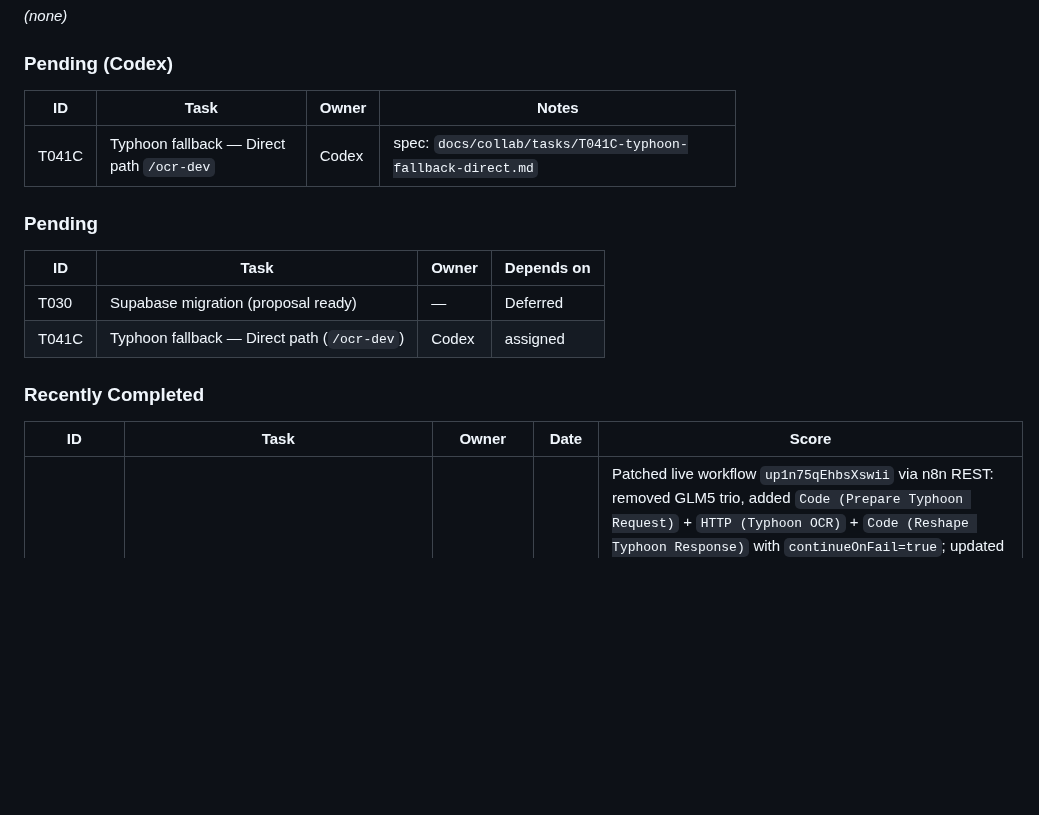
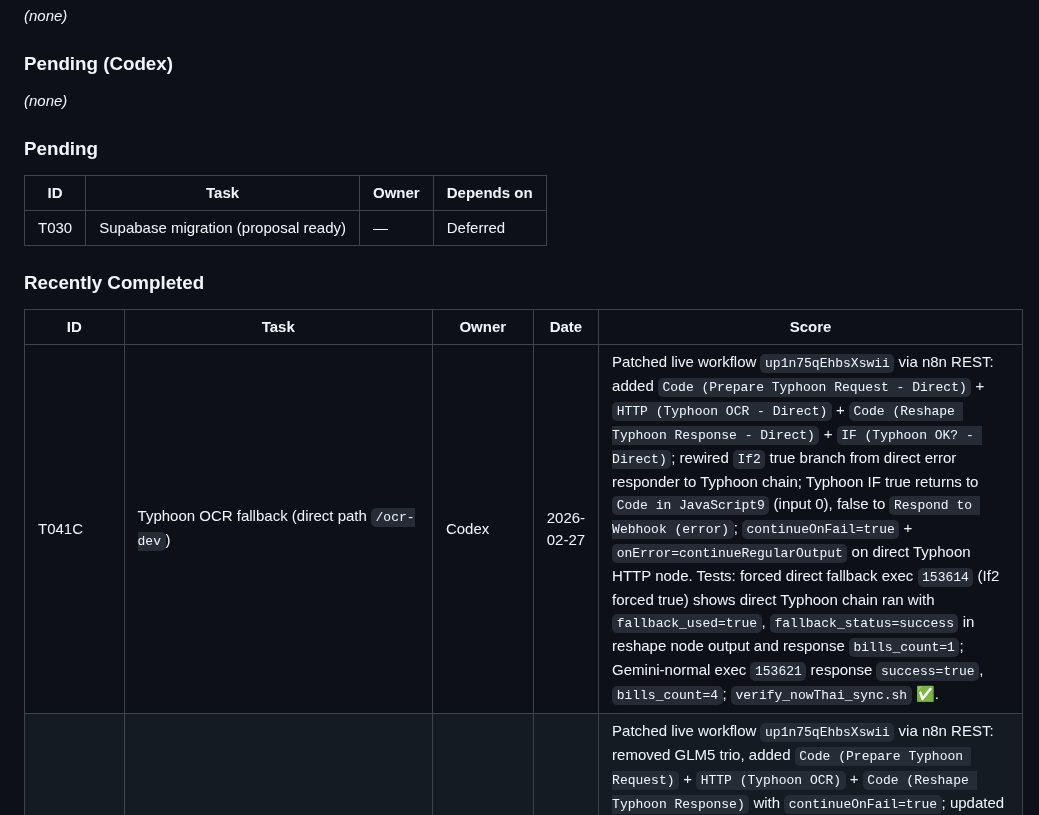
Before and after one commit to Yterayut/N8N-Project, a Markdown page: docs/collab/HANDOFF.md, the part around the change. GitHub-like rendering; blank space fills up the shorter version.

Commit message:
feat(T041C): add direct /ocr-dev Typhoon fallback branch

```diff
--- a/docs/collab/HANDOFF.md
+++ b/docs/collab/HANDOFF.md
@@ -109,19 +109,17 @@ _(none)_
 _(none)_
 
 ### Pending (Codex)
-| ID | Task | Owner | Notes |
-|----|------|-------|-------|
-| T041C | Typhoon fallback — Direct path `/ocr-dev` | Codex | spec: `docs/collab/tasks/T041C-typhoon-fallback-direct.md` |
+_(none)_
 
 ### Pending
 | ID | Task | Owner | Depends on |
 |----|------|-------|-----------|
 | T030 | Supabase migration (proposal ready) | — | Deferred |
-| T041C | Typhoon fallback — Direct path (`/ocr-dev`) | Codex | assigned |
 
 ### Recently Completed
 | ID | Task | Owner | Date | Score |
 |----|------|-------|------|-------|
+| T041C | Typhoon OCR fallback (direct path `/ocr-dev`) | Codex | 2026-02-27 | Patched live workflow `up1n75qEhbsXswii` via n8n REST: added `Code (Prepare Typhoon Request - Direct)` + `HTTP (Typhoon OCR - Direct)` + `Code (Reshape Typhoon Response - Direct)` + `IF (Typhoon OK? - Direct)`; rewired `If2` true branch from direct error responder to Typhoon chain; Typhoon IF true returns to `Code in JavaScript9` (input 0), false to `Respond to Webhook (error)`; `continueOnFail=true` + `onError=continueRegularOutput` on direct Typhoon HTTP node. Tests: forced direct fallback exec `153614` (If2 forced true) shows direct Typhoon chain ran with `fallback_used=true`, `fallback_status=success` in reshape node output and response `bills_count=1`; Gemini-normal exec `153621` response `success=true`, `bills_count=4`; `verify_nowThai_sync.sh` ✅. |
 | T041B | Typhoon OCR fallback (replace GLM5 on queue path) | Codex | 2026-02-27 | Patched live workflow `up1n75qEhbsXswii` via n8n REST: removed GLM5 trio, added `Code (Prepare Typhoon Request)` + `HTTP (Typhoon OCR)` + `Code (Reshape Typhoon Response)` with `continueOnFail=true`; updated reshape parser to handle live Typhoon OCR nested response (`results[0].message.choices[0].message.content` JSON-string natural_text); fallback wiring active through `IF (Gemini OK?)`; queue parse handoff uses input index 0 (runtime-required). Tests: forced Gemini fail exec `153576` => `fallback_used=true`, `fallback_model=typhoon-ocr-preview`, `fallback_status=success`, `bills_count=1` (tax ID present in `raw_json`); Gemini-normal exec `153579` => `fallback_used=false`, `bills_count=4`; `verify_nowThai_sync.sh` ✅. |
 | T040 | GLM5 (Zhipu AI) fallback OCR (queue path) | Codex+CC | 2026-02-27 | **APPROVED WITH CONDITIONS (7/10)** — Patched workflow `up1n75qEhbsXswii` queue path: `IF (Gemini OK?)`, `Code (Prepare GLM5 Request)` (JWT auth + glm-5), `HTTP (GLM5 GenerateContent)` (continueOnFail, rawContentType=application/json), `Code (Reshape GLM5 Response)` → `Code (Parse Result)` multi-input. CC fixes: rawContentType, JWT HS256 gen, model=glm-5, restored Gemini URL. T1 exec `153492` `fallback_used=false` `bills_count=1` ✅; T3 graceful fail ✅; verify_nowThai ✅; T2 pending Zhipu AI account top-up (error 1113 no credits); T040B (direct path) pending; review: `docs/collab/reviews/T040-review.md` |
 | T037 | Add `validation_trace` to `Code (Normalize + Validate)` | Codex | 2026-02-26 | Patched live OCR workflow `up1n75qEhbsXswii` via n8n REST: added `_trace` + `check()` instrumentation and `x.validation_trace`; patched main `/ocr-dev` success responder `Respond to Webhook6` to include `validation_trace` in HTTP response. E2E: valid `PTT-OR.pdf` exec `153324` all pass trace ✅; fail `fleetcard.pdf` exec `153395` shows `vendor_tax_id_format` fail ✅; `verify_nowThai_sync.sh` ✅ |
```
Also changed, not shown: 1 other file.
